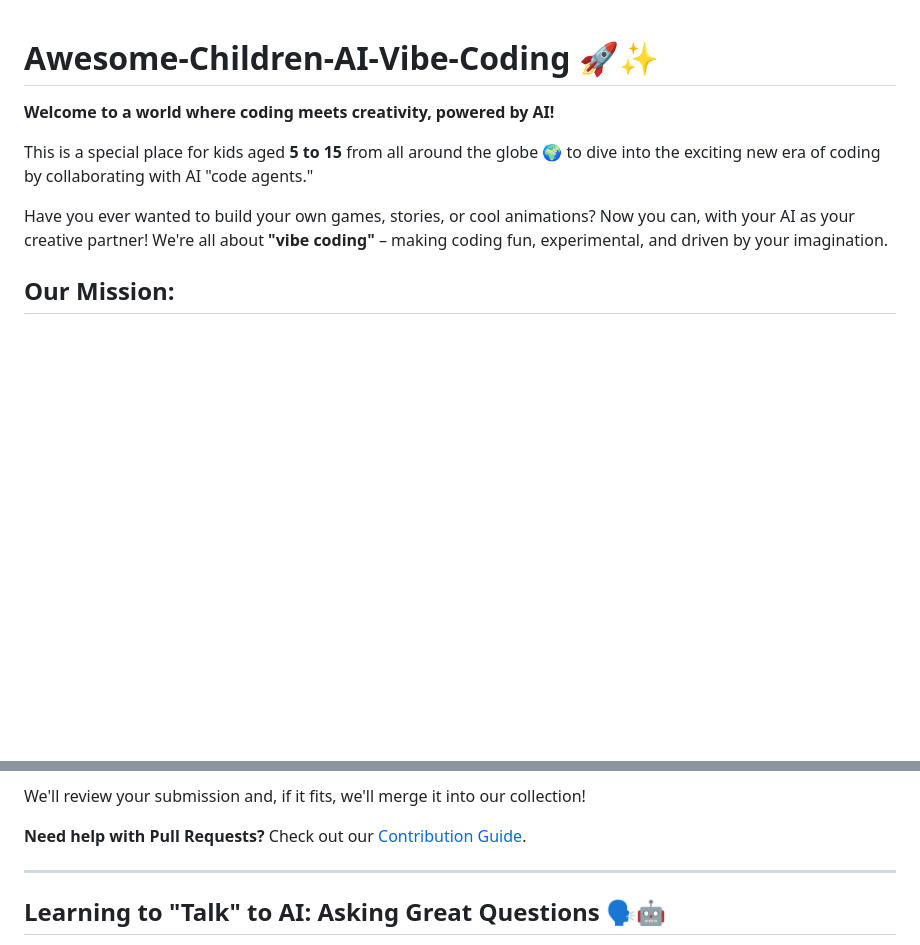
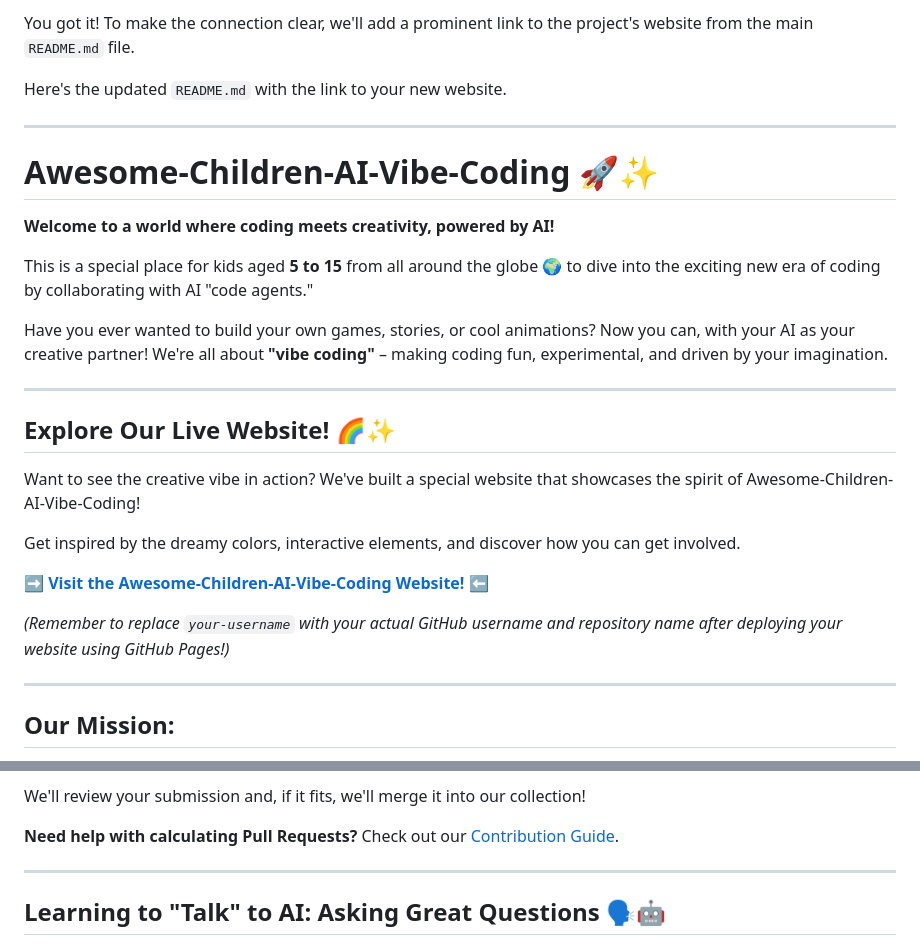
Before and after one commit to K-H101/Awesome-Children-AI-Vibe-Coding.github.io, a Markdown page: README.md, 2 parts joined by grey strips. Rendered like a GitHub page; blank space fills up the shorter version.

```diff
--- a/README.md
+++ b/README.md
@@ -1,3 +1,9 @@
+You got it! To make the connection clear, we'll add a prominent link to the project's website from the main `README.md` file.
+
+Here's the updated `README.md` with the link to your new website.
+
+---
+
 # Awesome-Children-AI-Vibe-Coding 🚀✨
 
 **Welcome to a world where coding meets creativity, powered by AI!**
@@ -5,6 +11,20 @@
 This is a special place for kids aged **5 to 15** from all around the globe 🌍 to dive into the exciting new era of coding by collaborating with AI "code agents."
 
 Have you ever wanted to build your own games, stories, or cool animations? Now you can, with your AI as your creative partner! We're all about **"vibe coding"** – making coding fun, experimental, and driven by your imagination.
+
+---
+
+## Explore Our Live Website! 🌈✨
+
+Want to see the creative vibe in action? We've built a special website that showcases the spirit of Awesome-Children-AI-Vibe-Coding!
+
+Get inspired by the dreamy colors, interactive elements, and discover how you can get involved.
+
+➡️ **[Visit the Awesome-Children-AI-Vibe-Coding Website!](https://K-H101.github.io/Awesome-Children-AI-Vibe-Coding)** ⬅️
+
+*(Remember to replace `your-username` with your actual GitHub username and repository name after deploying your website using GitHub Pages!)*
+
+---
 
 ## Our Mission:
 
@@ -83,7 +103,7 @@ Ready to share your own AI-powered creation? Here's how:
 
 We'll review your submission and, if it fits, we'll merge it into our collection!
 
-**Need help with Pull Requests?** Check out our [Contribution Guide](#contributing-guide).
+**Need help with calculating Pull Requests?** Check out our [Contribution Guide](#contributing-guide).
 
 ---
 
```
